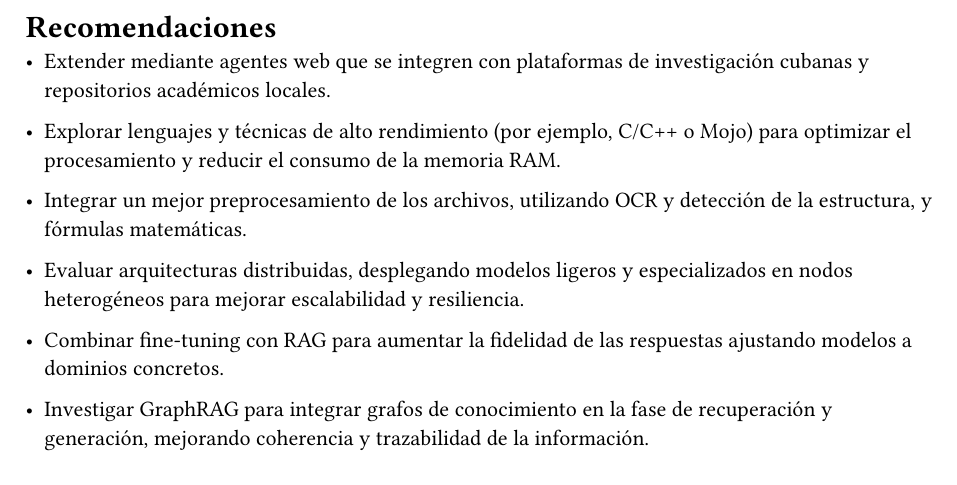
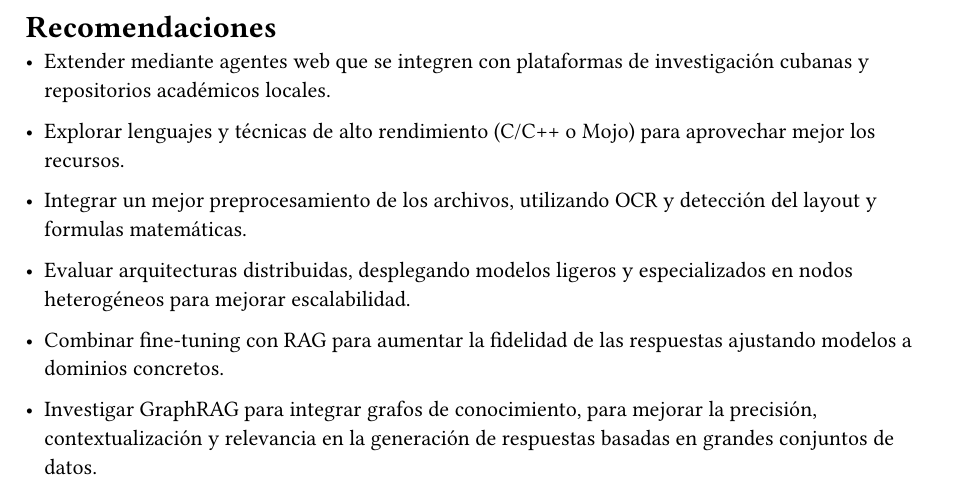
Before and after one commit to humankernel/thesis, a Typst document (Suggestions.typ): part of the page, cut so that both start at the same text. Compiled offline with Typst 0.15.

Commit message:
fixed Suggestions

```diff
--- a/Suggestions.typ
+++ b/Suggestions.typ
@@ -3,12 +3,12 @@
 
 - Extender mediante agentes web que se integren con plataformas de investigación cubanas y repositorios académicos locales.
 
-- Explorar lenguajes y técnicas de alto rendimiento (por ejemplo, C/C++ o Mojo) para optimizar el procesamiento y reducir el consumo de la memoria RAM.
+- Explorar lenguajes y técnicas de alto rendimiento (C/C++ o Mojo) para aprovechar mejor los recursos.
 
-- Integrar un mejor preprocesamiento de los archivos, utilizando OCR y detección de la estructura, y fórmulas matemáticas.
+- Integrar un mejor preprocesamiento de los archivos, utilizando OCR y detección del layout y formulas matemáticas.
 
-- Evaluar arquitecturas distribuidas, desplegando modelos ligeros y especializados en nodos heterogéneos para mejorar escalabilidad y resiliencia.
+- Evaluar arquitecturas distribuidas, desplegando modelos ligeros y especializados en nodos heterogéneos para mejorar escalabilidad.
 
 - Combinar fine-tuning con RAG para aumentar la fidelidad de las respuestas ajustando modelos a dominios concretos.
 
-- Investigar GraphRAG para integrar grafos de conocimiento en la fase de recuperación y generación, mejorando coherencia y trazabilidad de la información.
+- Investigar GraphRAG para integrar grafos de conocimiento, para mejorar la precisión, contextualización y relevancia en la generación de respuestas basadas en grandes conjuntos de datos.
```
